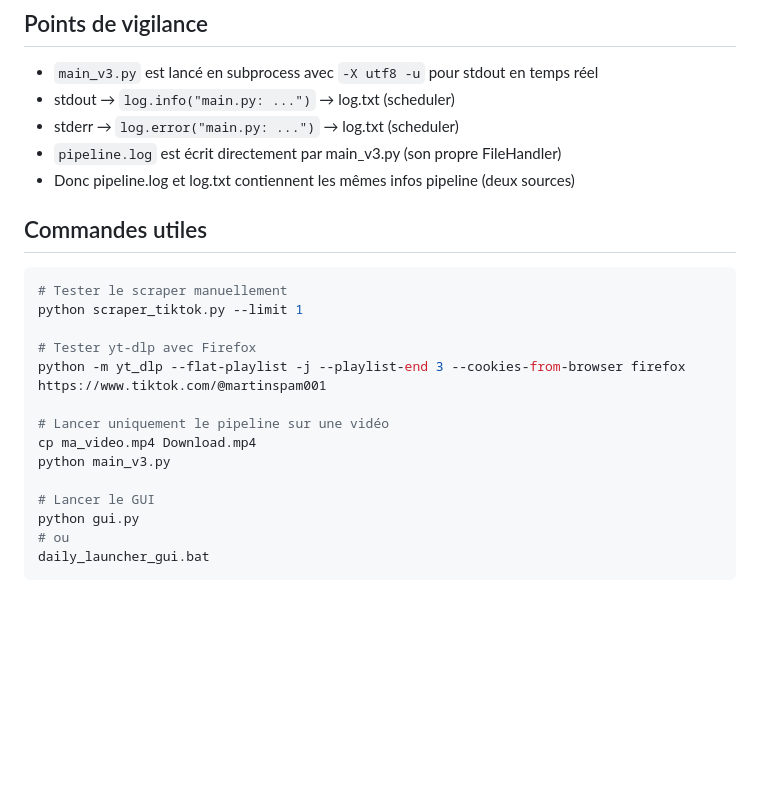
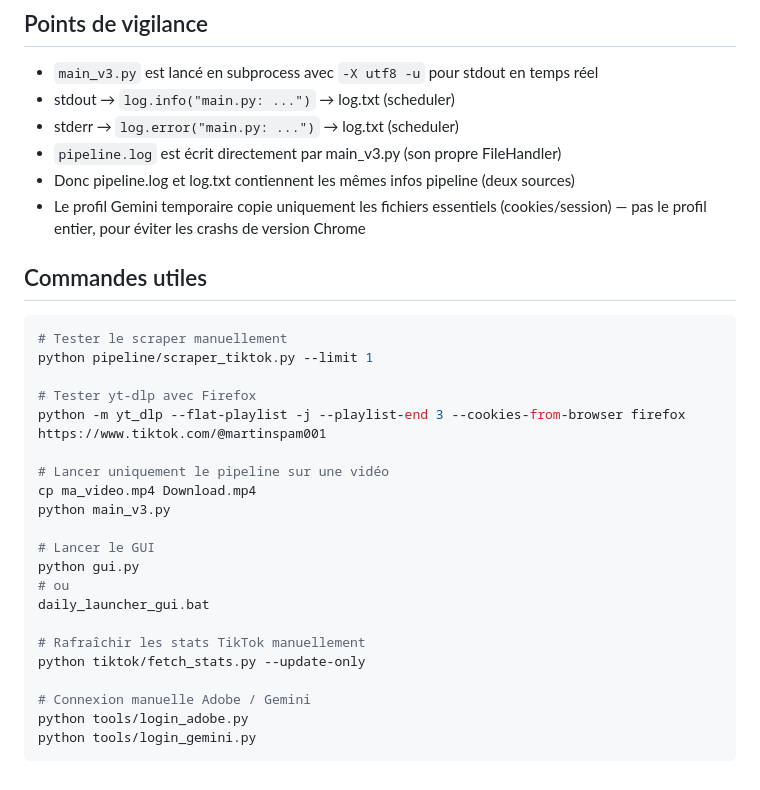
Before and after one commit to namelaise/animate_video_with_adobe, a Markdown page: CLAUDE.md, the part around one of its changes. GitHub-like rendering; blank space fills up the shorter version.

````diff
--- a/CLAUDE.md
+++ b/CLAUDE.md
@@ -105,12 +161,13 @@ Le GUI permet aussi le retry manuel des vidéos en `pending_posts/`.
 - stderr → `log.error("main.py: ...")` → log.txt (scheduler)
 - `pipeline.log` est écrit directement par main_v3.py (son propre FileHandler)
 - Donc pipeline.log et log.txt contiennent les mêmes infos pipeline (deux sources)
+- Le profil Gemini temporaire copie uniquement les fichiers essentiels (cookies/session) — pas le profil entier, pour éviter les crashs de version Chrome
 
 ## Commandes utiles
 
 ```bash
 # Tester le scraper manuellement
-python scraper_tiktok.py --limit 1
+python pipeline/scraper_tiktok.py --limit 1
 
 # Tester yt-dlp avec Firefox
 python -m yt_dlp --flat-playlist -j --playlist-end 3 --cookies-from-browser firefox https://www.tiktok.com/@martinspam001
@@ -123,4 +180,11 @@ python main_v3.py
 python gui.py
 # ou
 daily_launcher_gui.bat
+
+# Rafraîchir les stats TikTok manuellement
+python tiktok/fetch_stats.py --update-only
+
+# Connexion manuelle Adobe / Gemini
+python tools/login_adobe.py
+python tools/login_gemini.py
 ```
````
Also changed, not shown: other parts of CLAUDE.md (+88 -32 lines).
